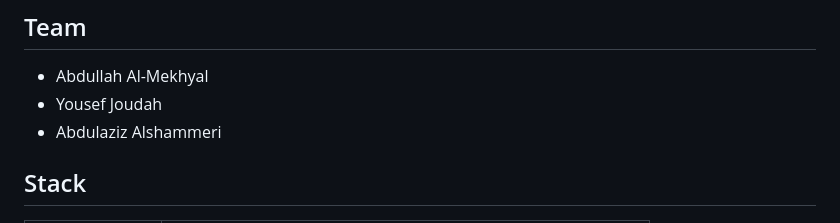
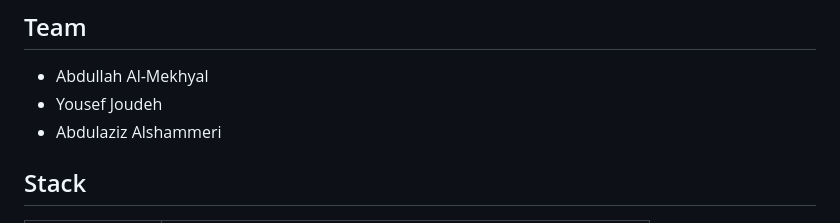
Before and after one commit to mekhyal/Tadreeb, a Markdown page: README.md, the part around the change. Rendered like a GitHub page.

```diff
--- a/README.md
+++ b/README.md
@@ -5,7 +5,7 @@ Tadreeb is a training and internship platform that connects university students
 ## Team
 
 - Abdullah Al-Mekhyal
-- Yousef Joudah
+- Yousef Joudeh
 - Abdulaziz Alshammeri
 
 ## Stack
```
